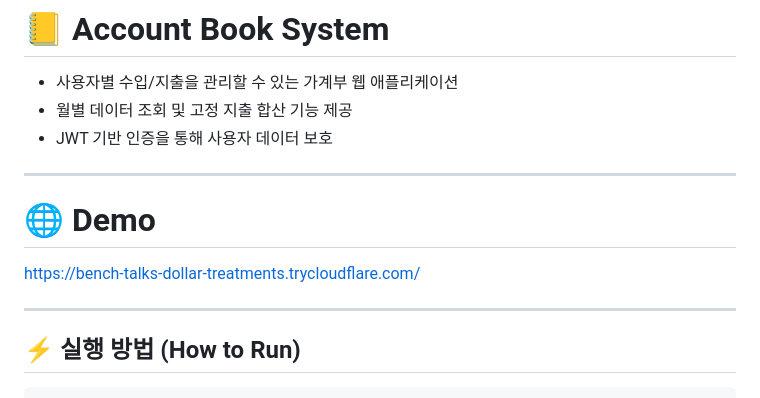
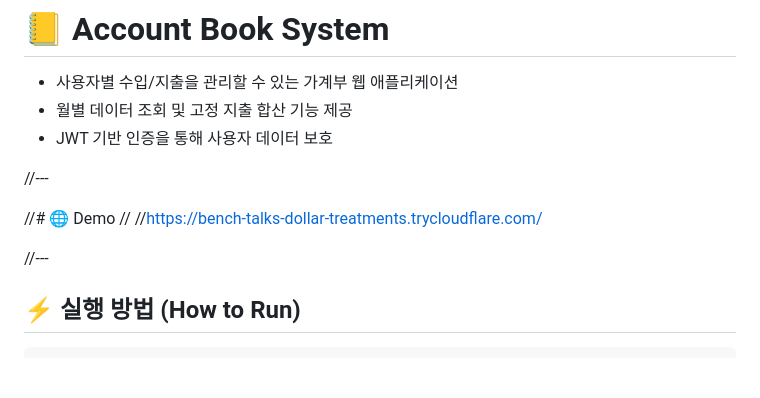
Before and after one commit to hanyiseul/toy-project, a Markdown page: account-book/readme.md, the part around the change. Rendered like a GitHub page; blank space fills up the shorter version.

```diff
--- a/account-book/readme.md
+++ b/account-book/readme.md
@@ -4,13 +4,13 @@
 - 월별 데이터 조회 및 고정 지출 합산 기능 제공
 - JWT 기반 인증을 통해 사용자 데이터 보호
 
----
+//---
 
-# 🌐 Demo
+//# 🌐 Demo
+//
+//https://bench-talks-dollar-treatments.trycloudflare.com/
 
-https://bench-talks-dollar-treatments.trycloudflare.com/
-
----
+//---
 
 ## ⚡ 실행 방법 (How to Run)
 
```
